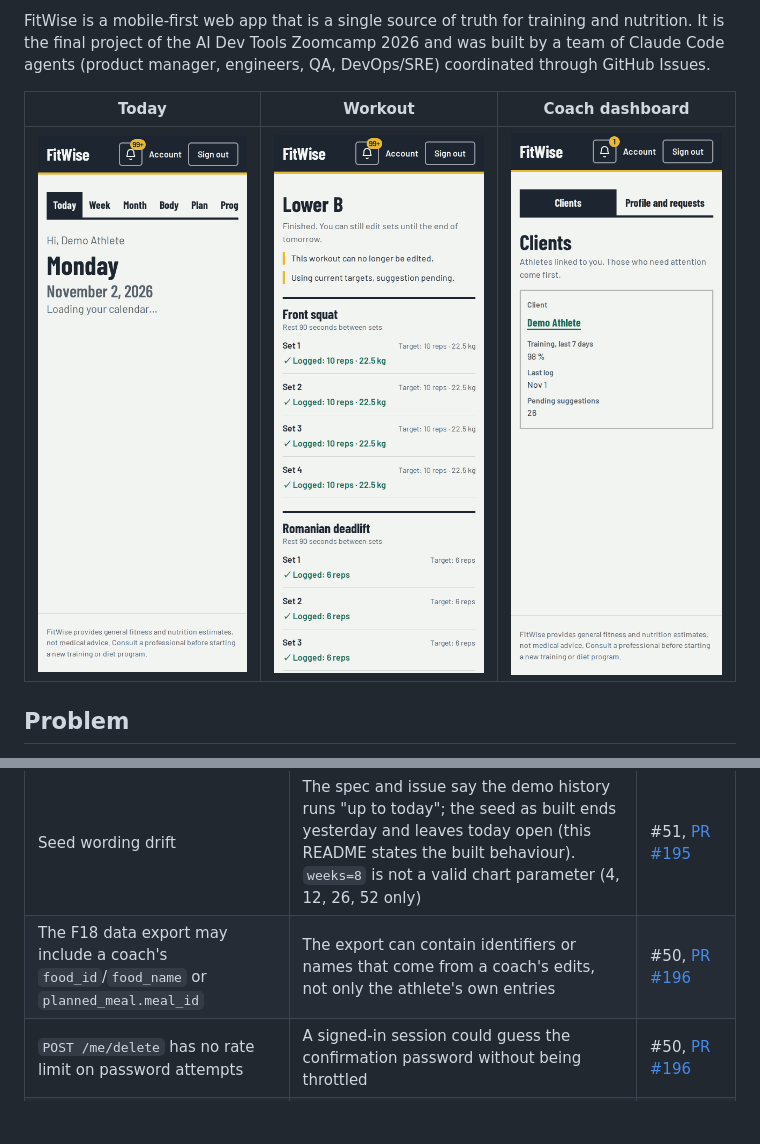
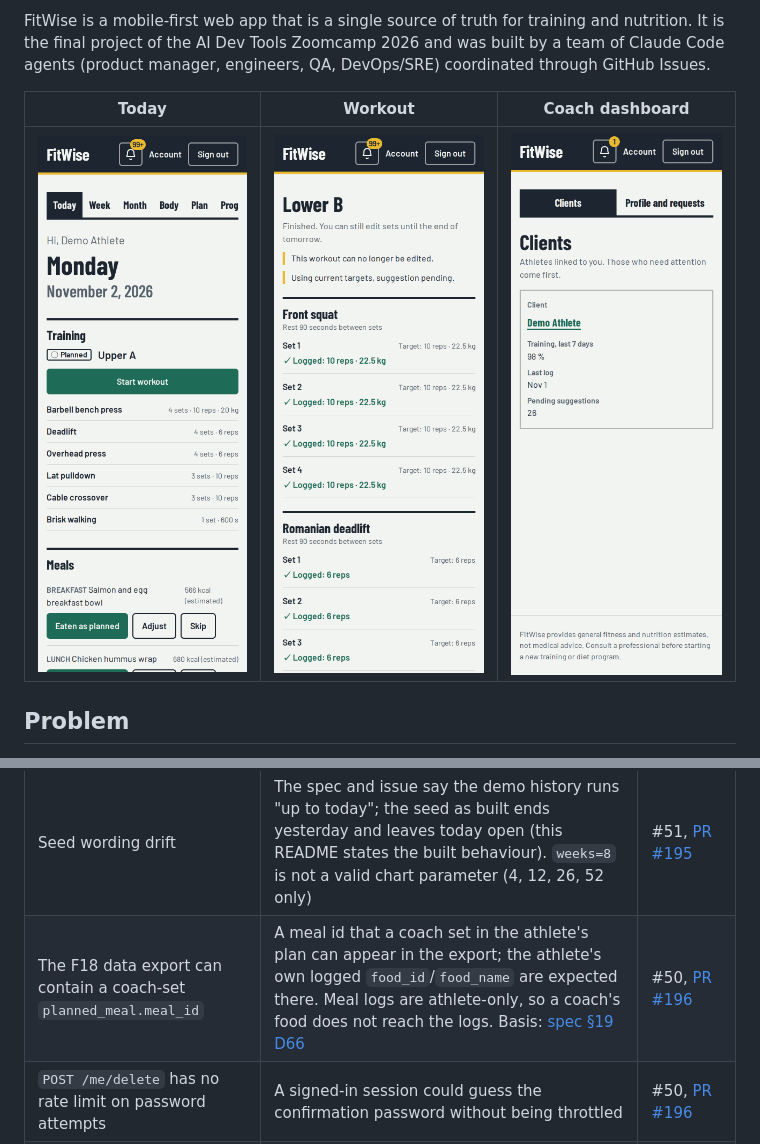
Before and after one commit to DanielB280320/AiDevToolsZoomcamp_FinalProject, a Markdown page: README.md, 2 parts joined by grey strips. GitHub-like rendering; pictures changed too: docs/assets/app/today.png; blank space fills up the shorter version.

Commit message:
Correct the F18 export limitation and recapture the Today screenshot (#53)
Co-Authored-By: Claude Sonnet 5.5 <noreply@anthropic.com>

```diff
--- a/README.md
+++ b/README.md
@@ -256,7 +256,7 @@ up within 5 s (`FLAG_CACHE_TTL_SECONDS`), without a restart.
 | Plain HTTP, no domain or TLS | Credentials and health data are not encrypted in transit; use test data only. HTTPS is roadmap item 1 | [spec §6.4](docs/spec.md#64-security), [ADR 0003](docs/adr/0003-plain-http-known-limitation.md) |
 | The exercise-note `session_id` is not validated against the exercise | The session must belong to the athlete, but it is not checked that the noted exercise was part of it, so a note can point at an unrelated session | #49, [PR #194](https://github.com/DanielB280320/AiDevToolsZoomcamp_FinalProject/pull/194) |
 | Seed wording drift | The spec and issue say the demo history runs "up to today"; the seed as built ends yesterday and leaves today open (this README states the built behaviour). `weeks=8` is not a valid chart parameter (4, 12, 26, 52 only) | #51, [PR #195](https://github.com/DanielB280320/AiDevToolsZoomcamp_FinalProject/pull/195) |
-| The F18 data export may include a coach's `food_id`/`food_name` or `planned_meal.meal_id` | The export can contain identifiers or names that come from a coach's edits, not only the athlete's own entries | #50, [PR #196](https://github.com/DanielB280320/AiDevToolsZoomcamp_FinalProject/pull/196) |
+| The F18 data export can contain a coach-set `planned_meal.meal_id` | A meal id that a coach set in the athlete's plan can appear in the export; the athlete's own logged `food_id`/`food_name` are expected there. Meal logs are athlete-only, so a coach's food does not reach the logs. Basis: [spec §19 D66](docs/spec.md#19-decisions-log) | #50, [PR #196](https://github.com/DanielB280320/AiDevToolsZoomcamp_FinalProject/pull/196) |
 | `POST /me/delete` has no rate limit on password attempts | A signed-in session could guess the confirmation password without being throttled | #50, [PR #196](https://github.com/DanielB280320/AiDevToolsZoomcamp_FinalProject/pull/196) |
 | On-call agent not yet verified live | Code merged (PRs #143, #165), live verification on prod pending; demo scenarios S1 and S2 are documented, run pending | #69 |
 
```
